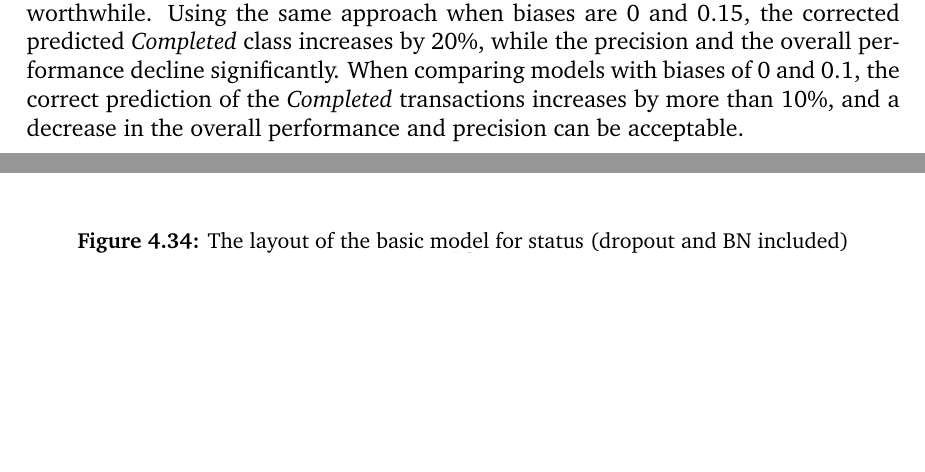
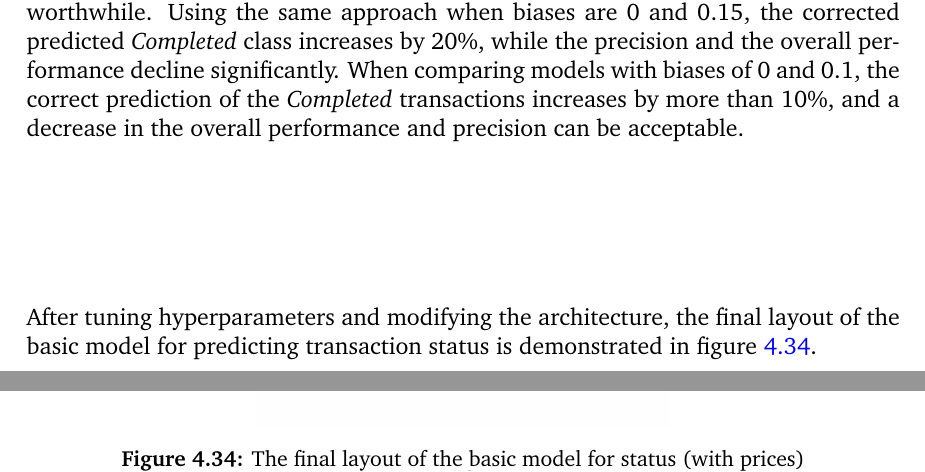
Before and after one commit to luowx0905/Individual-Project, a LaTeX thesis (Final Report/main.tex): two parts of pages 58 and 60 of 66, joined at a grey line, cut so that both start at the same text, the shorter picture padded with empty space. Compiled offline with pdfLaTeX.

Commit message:
Update final report
result, model status

```diff
--- a/Final Report/main.tex
+++ b/Final Report/main.tex
@@ -1475,16 +1475,16 @@ Folds three, two, and four are selected for evaluation when bias is 0.05, 0.1, a
 \end{table}
 
 Furthermore, when comparing the models with biases are 0 and 0.05, the correct prediction of the class \textit{Completed} increases from 57\% to 60\%, but the accuracy for the \textit{Not Completed} drops from 95\% to 91\%, indicating that a bias of 0.05 is not worthwhile. Using the same approach when biases are 0 and 0.15, the corrected predicted \textit{Completed} class increases by 20\%, while the precision and the overall performance decline significantly. When comparing models with biases of 0 and 0.1, the correct prediction of the \textit{Completed} transactions increases by more than 10\%, and a decrease in the overall performance and precision can be acceptable.
+\\
+
+After tuning hyperparameters and modifying the architecture, the final layout of the basic model for predicting transaction status is demonstrated in figure \ref{basic_status_final_layout}.
 
 \begin{figure}[H]
 	\centering
 	\includegraphics[height=\textheight]{basic_status_final_layout}
-	\caption{The layout of the basic model for status (dropout and BN included)}
+	\caption{The final layout of the basic model for status (with prices)}
 	\label{basic_status_final_layout}
 \end{figure}
-
-
-
 
 \subsection{Ablation Study}
 Section \ref{linear_regression_status} demonstrates that the models should be trained with prices included and excluded to accurately predict the transaction status. As part of the ablation study, models without prices are trained, and other features, such as the number of various rooms, postcode are also tested so that the most significant attribute can be determined. The metrics of removing one of the features is shown in table
```
Also changed, not shown: Final Report/main.tex (4 more changed lines), 3 other files.
